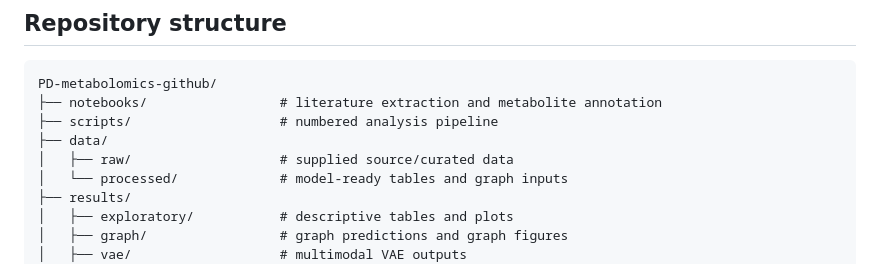
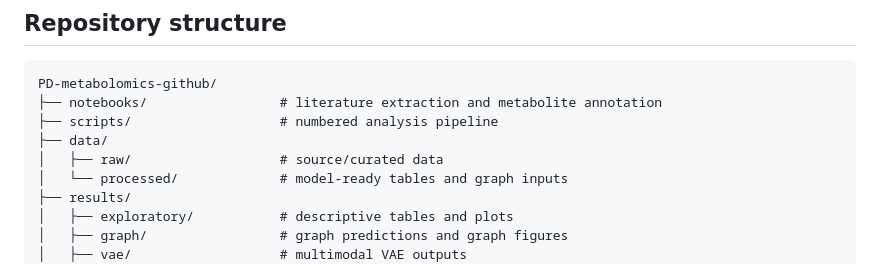
Before and after one commit to suprajaa4/pd-blood-metabolomics, a Markdown page: README.md, the part around the change. Rendered like a GitHub page.

```diff
--- a/README.md
+++ b/README.md
@@ -9,7 +9,7 @@ PD-metabolomics-github/
 ├── notebooks/                 # literature extraction and metabolite annotation
 ├── scripts/                   # numbered analysis pipeline
 ├── data/
-│   ├── raw/                   # supplied source/curated data
+│   ├── raw/                   # source/curated data
 │   └── processed/             # model-ready tables and graph inputs
 ├── results/
 │   ├── exploratory/           # descriptive tables and plots
```
